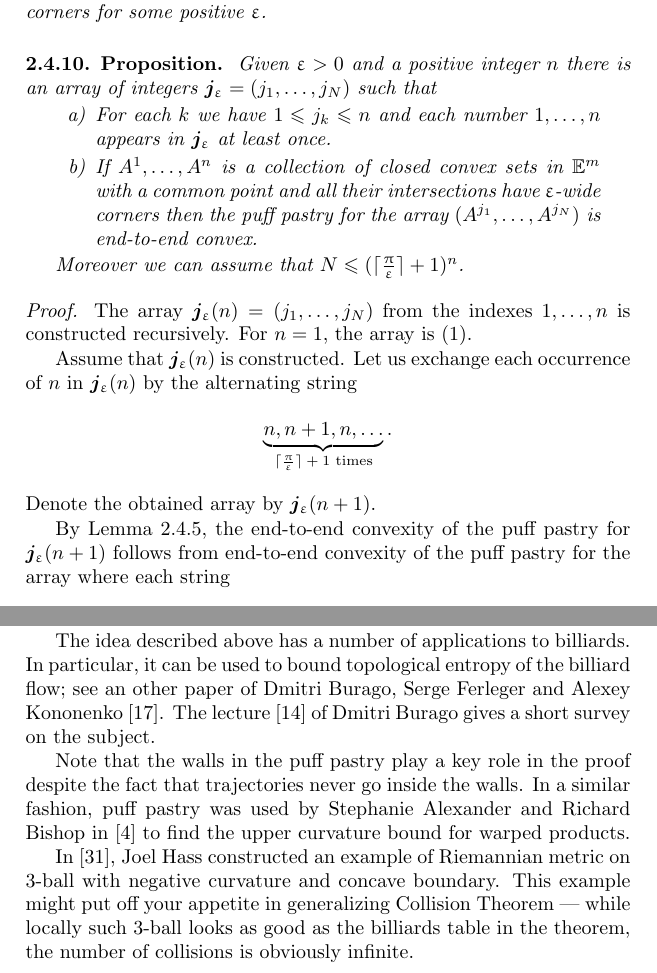
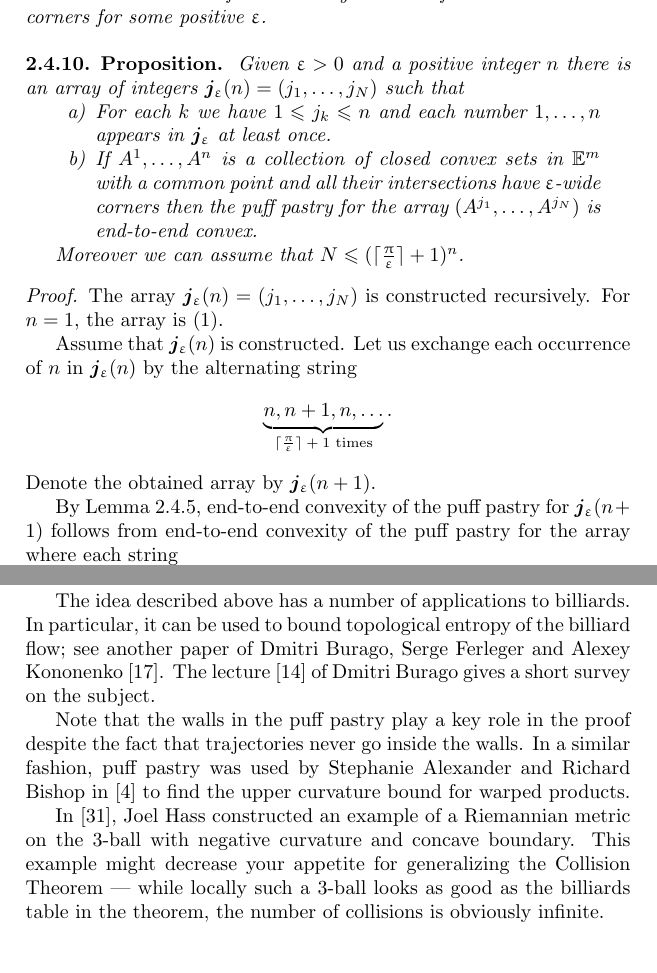
Before and after one commit to anton-petrunin/invitation, a LaTeX thesis (invitation.tex, which reads billiards.tex): two parts of pages 34 and 37 of 87, joined at a grey line, cut so that both start at the same text. Compiled offline with pdfLaTeX.

Commit message:
billiards.tex

```diff
--- a/billiards.tex
+++ b/billiards.tex
@@ -735,7 +735,7 @@ Show that all intersections of an arbitrary number of sets $A^i$ have $\eps$-wid
 
 \begin{thm}{Proposition}\label{prop:end-to-end-convex}
 Given $\eps>0$ and a positive integer $n$
-there is an array of integers $\bm{j}_\eps=(j_1,\dots,j_N)$
+there is an array of integers $\bm{j}_\eps(n)=(j_1,\dots,j_N)$
 such that
 
 \begin{subthm}{} For each $\kay$ we have $1\le j_\kay\le n$
@@ -753,7 +753,7 @@ Moreover we can assume that $N\le (\lceil\tfrac\pi\eps\rceil+1)^n$.
 \end{thm}
 
 \parit{Proof.}
-The array $\bm{j}_\eps(n)=(j_1,\dots,j_N)$ from the indexes $1,\dots,n$ is constructed recursively.
+The array $\bm{j}_\eps(n)=(j_1,\dots,j_N)$  is constructed recursively.
 For $n=1$, the array  is $(1)$.
 
 Assume that $\bm{j}_\eps(n)$ is constructed.
@@ -762,7 +762,7 @@ Let us exchange each occurrence of $n$ in $\bm{j}_\eps(n)$ by the alternating st
 Denote the obtained array by $\bm{j}_\eps(n+1)$.
 
 By Lemma \ref{lem:end-to-end-convex},
-the end-to-end convexity of the puff pastry for $\bm{j}_\eps(n+1)$
+end-to-end convexity of the puff pastry for $\bm{j}_\eps(n+1)$
 follows from end-to-end convexity of the puff pastry for the array
 where each string
 \[\underbrace{A^n,A^{n+1},A^n,\dots}_{\text{$\lceil\tfrac\pi\eps\rceil+1$ times}}\]
@@ -950,7 +950,7 @@ see the book of Martin Bridson and  Andr\'e Haefliger \cite{BH} and our book \ci
 
 The idea described above has a number of applications to billiards.
 In particular, it can be used to bound topological entropy of the billiard flow;
-see an other paper of Dmitri Burago, Serge Ferleger and Alexey Kononenko \cite{BFK-2}.
+see another paper of Dmitri Burago, Serge Ferleger and Alexey Kononenko \cite{BFK-2}.
 The lecture \cite{burago-icm} of Dmitri Burago gives a short survey on the subject.
 
 
@@ -960,6 +960,6 @@ In a similar fashion, puff pastry was used by Stephanie Alexander and Richard Bi
 to find the upper curvature bound for warped products.
 
 In \cite{hass},
-Joel Hass constructed an example of Riemannian metric on 3-ball with negative curvature and concave boundary.
-This example might put off your appetite in generalizing Collision Theorem --- while
-locally such 3-ball looks as good as the billiards table in the theorem, the number of collisions is obviously infinite.%%%???please check my English and remove this comment.
+Joel Hass constructed an example of a Riemannian metric on the 3-ball with negative curvature and concave boundary.
+This example might decrease your appetite for generalizing the Collision Theorem --- while
+locally such a 3-ball looks as good as the billiards table in the theorem, the number of collisions is obviously infinite.
```
